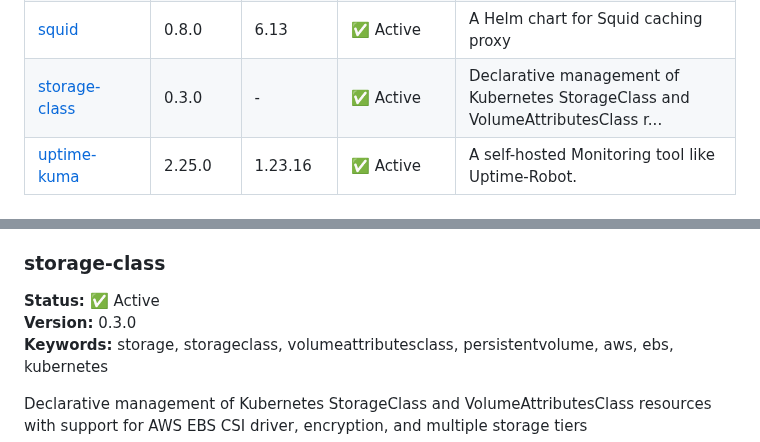
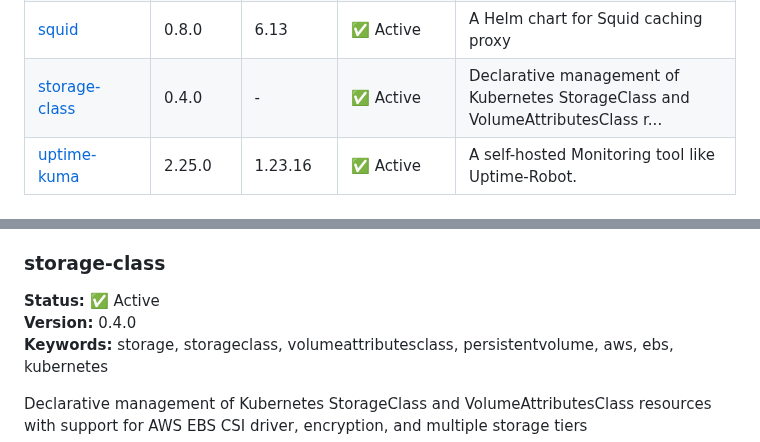
Before and after one commit to younsl/charts, a Markdown page: docs/chart-catalog.md, 2 parts joined by grey strips. Rendered like a GitHub page.

Commit message:
docs(ci): Update chart catalog

```diff
--- a/docs/chart-catalog.md
+++ b/docs/chart-catalog.md
@@ -41,7 +41,7 @@ This repository contains **11** Helm charts (9 active, 2 deprecated).
 | [kube-green-sleepinfos](../charts/kube-green-sleepinfos) | 0.1.1 | 0.1.1 | ✅ Active | A Helm chart for managing kube-green SleepInfo resources. kube-green-sleepinf... |
 | [rbac](../charts/rbac) | 0.4.0 | 0.4.0 | ✅ Active | Helm chart to define RBAC resources in the gitops way |
 | [squid](../charts/squid) | 0.8.0 | 6.13 | ✅ Active | A Helm chart for Squid caching proxy |
-| [storage-class](../charts/storage-class) | 0.3.0 | - | ✅ Active | Declarative management of Kubernetes StorageClass and VolumeAttributesClass r... |
+| [storage-class](../charts/storage-class) | 0.4.0 | - | ✅ Active | Declarative management of Kubernetes StorageClass and VolumeAttributesClass r... |
 | [uptime-kuma](../charts/uptime-kuma) | 2.25.0 | 1.23.16 | ✅ Active | A self-hosted Monitoring tool like Uptime-Robot. |
 
 ## Chart Details
@@ -119,7 +119,7 @@ A Helm chart for Squid caching proxy
 
 ### storage-class
 **Status:** ✅ Active
-**Version:** 0.3.0
+**Version:** 0.4.0
 **Keywords:** storage, storageclass, volumeattributesclass, persistentvolume, aws, ebs, kubernetes
 
 Declarative management of Kubernetes StorageClass and VolumeAttributesClass resources with support for AWS EBS CSI driver, encryption, and multiple storage tiers
```
Also changed, not shown: other parts of docs/chart-catalog.md (+1 -1 lines).
